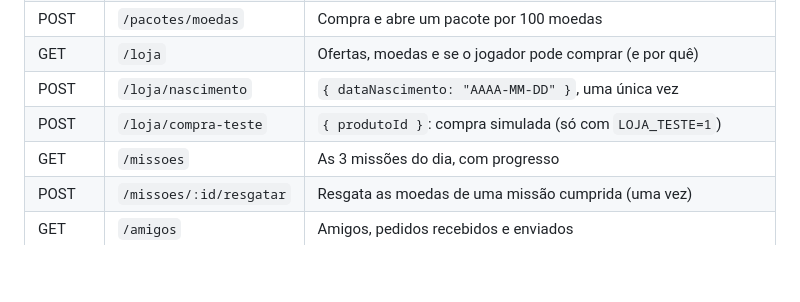
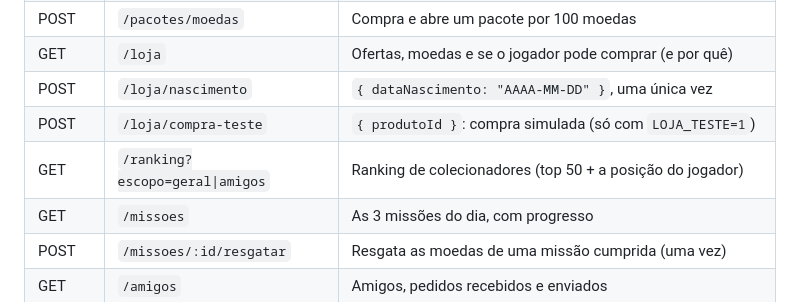
Before and after one commit to ferreiraeduardocosta/app_figurinha, a Markdown page: apps/api/README.md, the part around the change. GitHub-like rendering; blank space fills up the shorter version.

```diff
--- a/apps/api/README.md
+++ b/apps/api/README.md
@@ -47,6 +47,7 @@ Com login (`Authorization: Bearer <token>`):
 | GET | `/loja` | Ofertas, moedas e se o jogador pode comprar (e por quê) |
 | POST | `/loja/nascimento` | `{ dataNascimento: "AAAA-MM-DD" }`, uma única vez |
 | POST | `/loja/compra-teste` | `{ produtoId }`: compra simulada (só com `LOJA_TESTE=1`) |
+| GET | `/ranking?escopo=geral\|amigos` | Ranking de colecionadores (top 50 + a posição do jogador) |
 | GET | `/missoes` | As 3 missões do dia, com progresso |
 | POST | `/missoes/:id/resgatar` | Resgata as moedas de uma missão cumprida (uma vez) |
 | GET | `/amigos` | Amigos, pedidos recebidos e enviados |
```
Also changed, not shown: README.md (+6 -0 lines), docs/GAME_DESIGN.md (+10 -1 lines), docs/capturas/ranking-01-inicio-ranking.png (added), docs/capturas/ranking-02-ranking-geral.png (added), docs/capturas/ranking-03-ranking-amigos.png (added), 8 other files.
